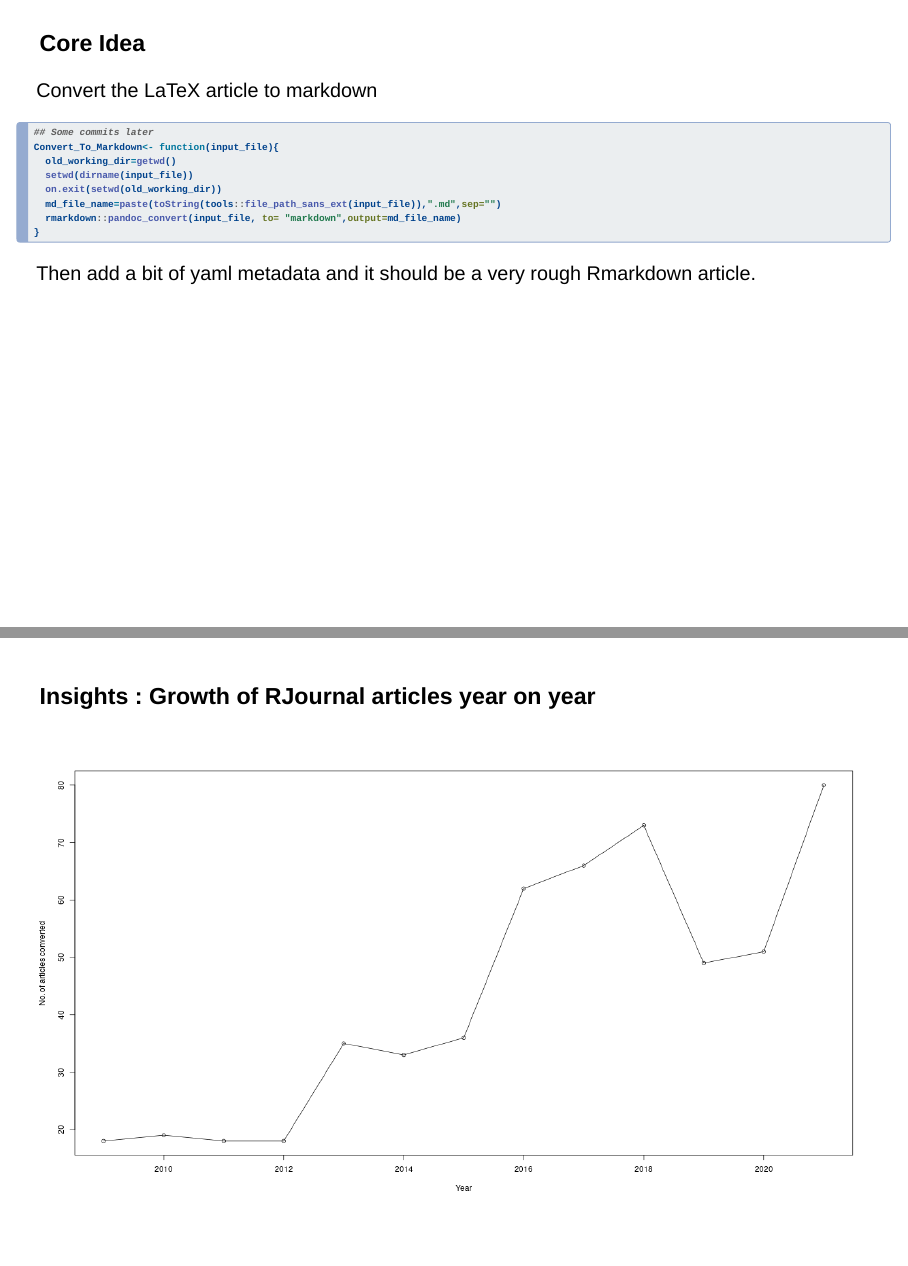
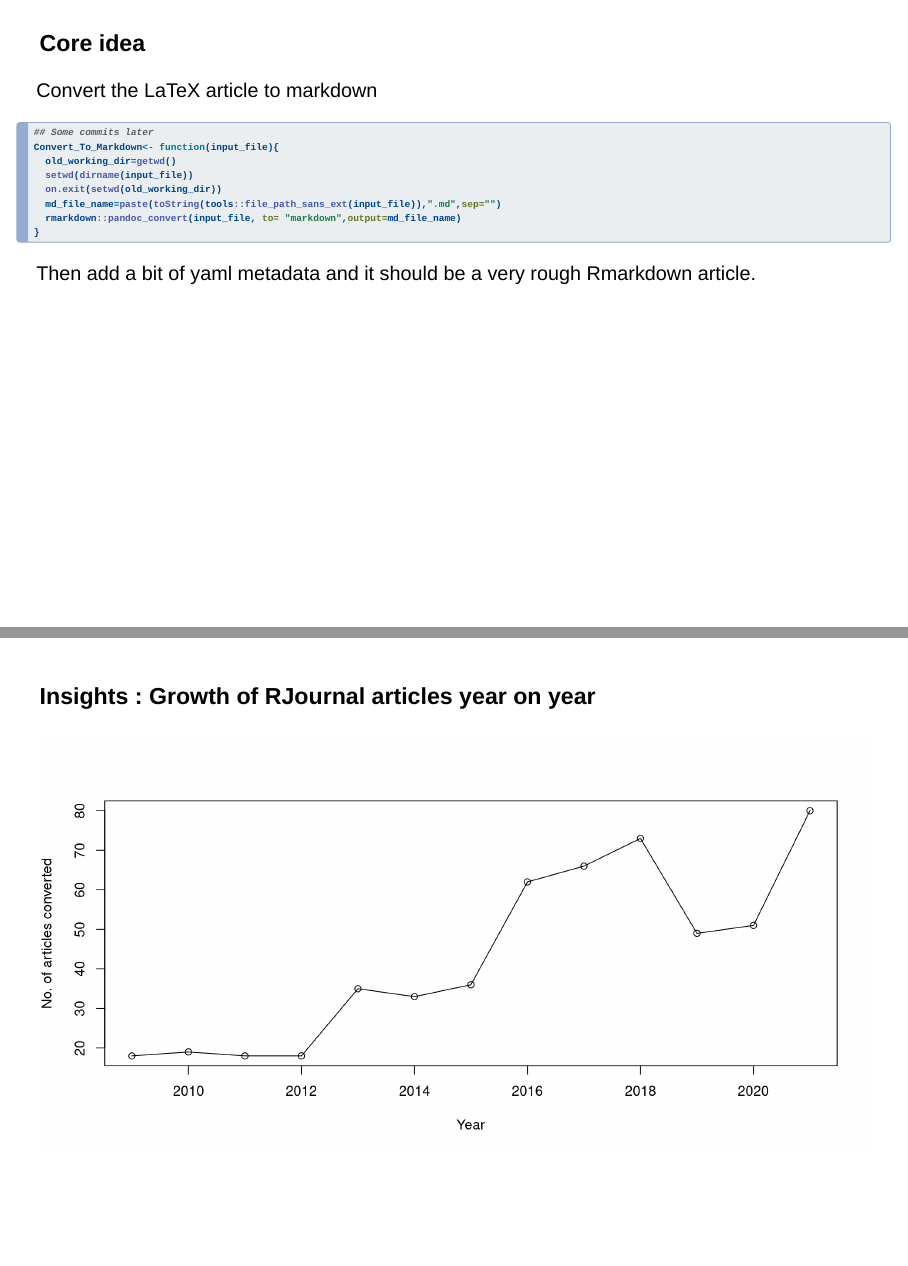
Before and after one commit to Abhi-1U/keynote-user2024, a Quarto document (index.qmd): pages 13 and 20 of 33 before the commit and pages 13 and 20 of 32 after it, joined at a grey line. Rendered offline with R 4.5, knitr and Pandoc in place of Quarto, with nearby package versions; drawn as Slidy slides in place of the format the file asks for; some code elsewhere in the file could not run offline.

Commit message:
Fixed Graph

````diff
--- a/index.qmd
+++ b/index.qmd
@@ -183,7 +183,7 @@ Convert_To_Markdown<- function(input_file){
 
 ## {auto-animate=true}
 
-### Core Idea
+### Core idea
 
 
 Convert the LaTeX article to markdown
@@ -333,7 +333,7 @@ filtered_data = year_wise_data |>
 plot(filtered_data, type = 'o' ,fill = TRUE, xlab = "Year", ylab = "No. of articles converted")
 ```
 
-![](resources/plot.png)
+![](resources/plot.png){width="100%"}
 :::
 :::
 
````
Also changed, not shown: index.html, resources/plot.png.
